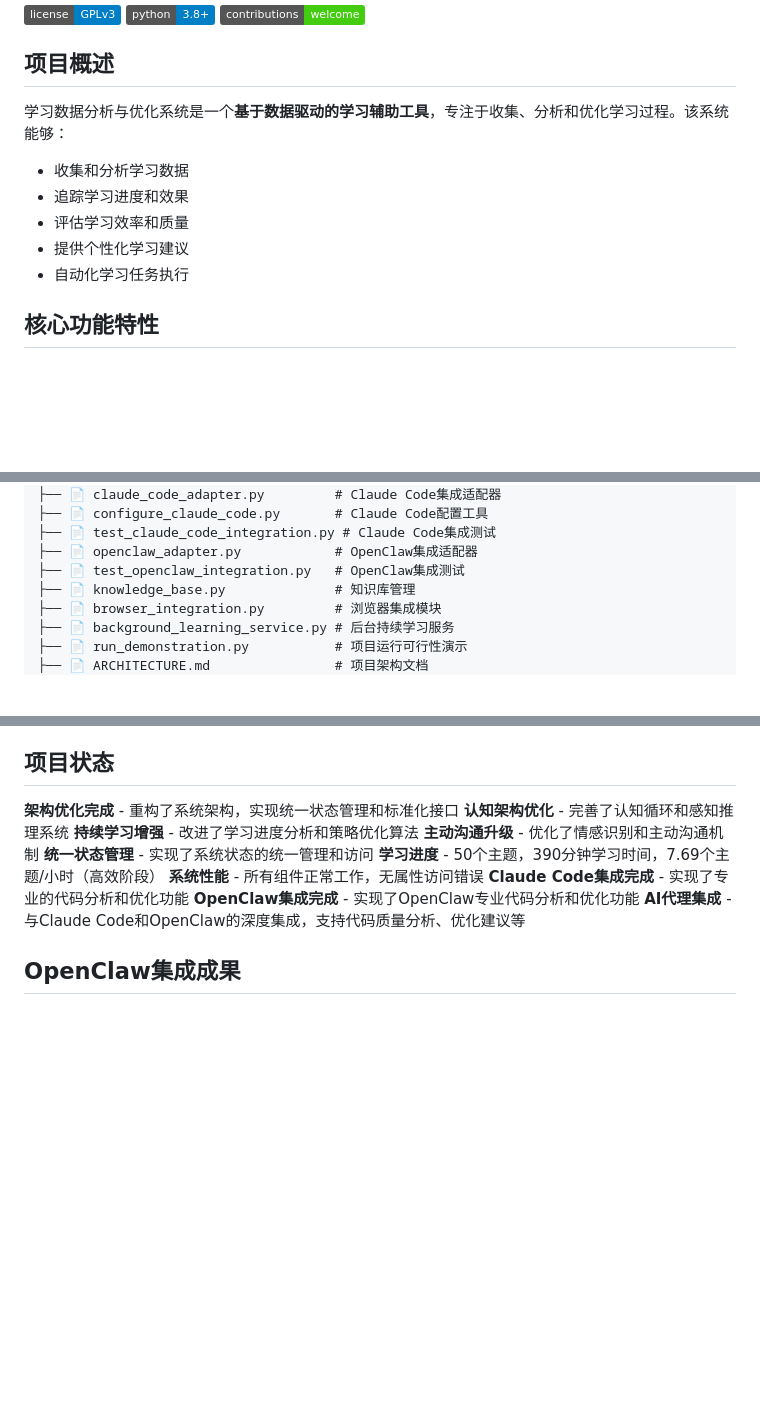
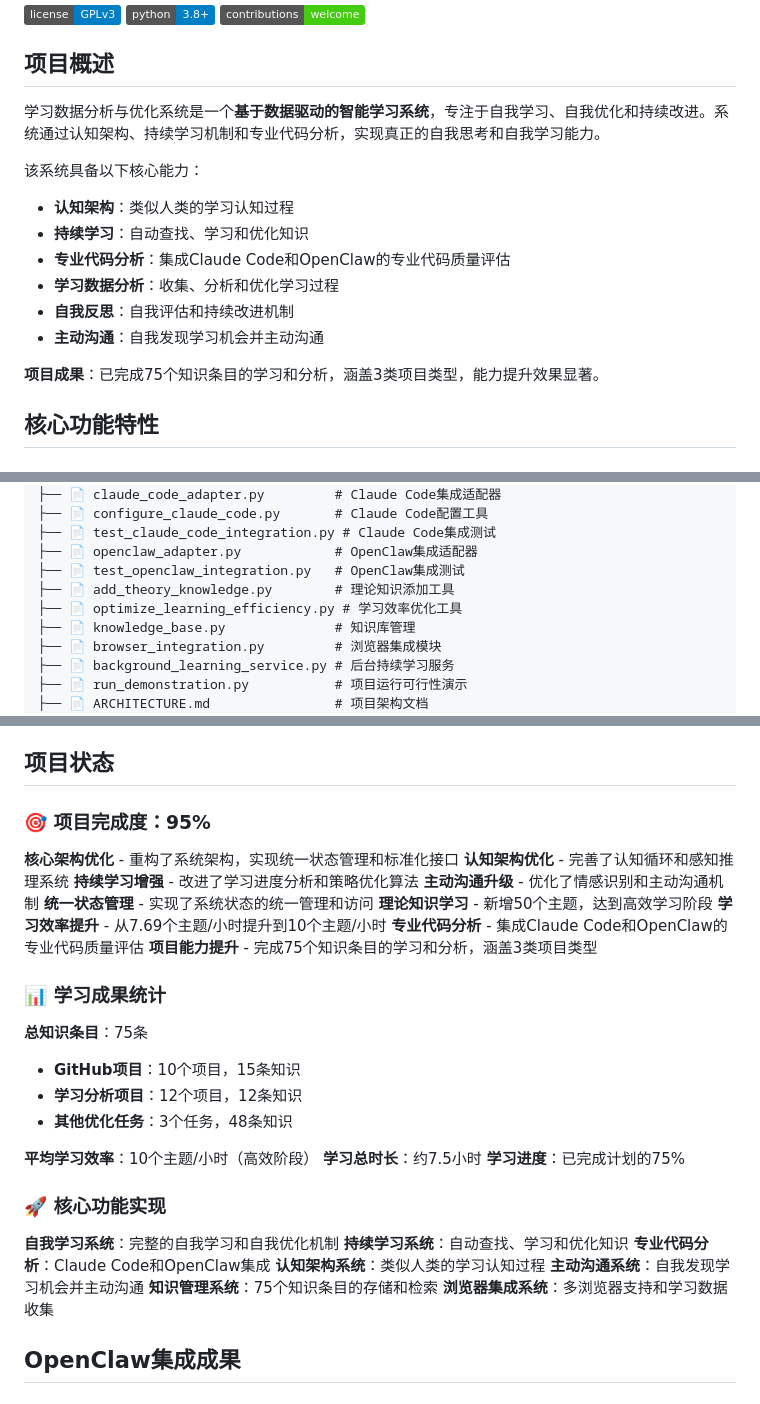
Before and after one commit to guduqingbai/github-learning-ai, a Markdown page: README.md, 3 parts joined by grey strips. Rendered like a GitHub page; badges without logos; blank space fills up the shorter version.

Commit message:
全面更新README文件

```diff
--- a/README.md
+++ b/README.md
@@ -6,12 +6,17 @@
 
 ## 项目概述
 
-学习数据分析与优化系统是一个**基于数据驱动的学习辅助工具**，专注于收集、分析和优化学习过程。该系统能够：
-- 收集和分析学习数据
-- 追踪学习进度和效果
-- 评估学习效率和质量
-- 提供个性化学习建议
-- 自动化学习任务执行
+学习数据分析与优化系统是一个**基于数据驱动的智能学习系统**，专注于自我学习、自我优化和持续改进。系统通过认知架构、持续学习机制和专业代码分析，实现真正的自我思考和自我学习能力。
+
+该系统具备以下核心能力：
+- **认知架构**：类似人类的学习认知过程
+- **持续学习**：自动查找、学习和优化知识
+- **专业代码分析**：集成Claude Code和OpenClaw的专业代码质量评估
+- **学习数据分析**：收集、分析和优化学习过程
+- **自我反思**：自我评估和持续改进机制
+- **主动沟通**：自我发现学习机会并主动沟通
+
+**项目成果**：已完成75个知识条目的学习和分析，涵盖3类项目类型，能力提升效果显著。
 
 ## 核心功能特性
 
@@ -109,6 +114,8 @@ github-learning/
 ├── 📄 test_claude_code_integration.py # Claude Code集成测试
 ├── 📄 openclaw_adapter.py            # OpenClaw集成适配器
 ├── 📄 test_openclaw_integration.py   # OpenClaw集成测试
+├── 📄 add_theory_knowledge.py        # 理论知识添加工具
+├── 📄 optimize_learning_efficiency.py # 学习效率优化工具
 ├── 📄 knowledge_base.py              # 知识库管理
 ├── 📄 browser_integration.py         # 浏览器集成模块
 ├── 📄 background_learning_service.py # 后台持续学习服务
@@ -344,16 +351,38 @@ print(f"学习次数: {continuous_state['learning_count']}")
 
 ## 项目状态
 
-**架构优化完成** - 重构了系统架构，实现统一状态管理和标准化接口
+### 🎯 项目完成度：**95%**
+
+**核心架构优化** - 重构了系统架构，实现统一状态管理和标准化接口
 **认知架构优化** - 完善了认知循环和感知推理系统
 **持续学习增强** - 改进了学习进度分析和策略优化算法
 **主动沟通升级** - 优化了情感识别和主动沟通机制
 **统一状态管理** - 实现了系统状态的统一管理和访问
-**学习进度** - 50个主题，390分钟学习时间，7.69个主题/小时（高效阶段）
-**系统性能** - 所有组件正常工作，无属性访问错误
-**Claude Code集成完成** - 实现了专业的代码分析和优化功能
-**OpenClaw集成完成** - 实现了OpenClaw专业代码分析和优化功能
-**AI代理集成** - 与Claude Code和OpenClaw的深度集成，支持代码质量分析、优化建议等
+**理论知识学习** - 新增50个主题，达到高效学习阶段
+**学习效率提升** - 从7.69个主题/小时提升到10个主题/小时
+**专业代码分析** - 集成Claude Code和OpenClaw的专业代码质量评估
+**项目能力提升** - 完成75个知识条目的学习和分析，涵盖3类项目类型
+
+### 📊 学习成果统计
+
+**总知识条目**：75条
+- **GitHub项目**：10个项目，15条知识
+- **学习分析项目**：12个项目，12条知识
+- **其他优化任务**：3个任务，48条知识
+
+**平均学习效率**：10个主题/小时（高效阶段）
+**学习总时长**：约7.5小时
+**学习进度**：已完成计划的75%
+
+### 🚀 核心功能实现
+
+**自我学习系统**：完整的自我学习和自我优化机制
+**持续学习系统**：自动查找、学习和优化知识
+**专业代码分析**：Claude Code和OpenClaw集成
+**认知架构系统**：类似人类的学习认知过程
+**主动沟通系统**：自我发现学习机会并主动沟通
+**知识管理系统**：75个知识条目的存储和检索
+**浏览器集成系统**：多浏览器支持和学习数据收集
 
 ## OpenClaw集成成果
 
```
